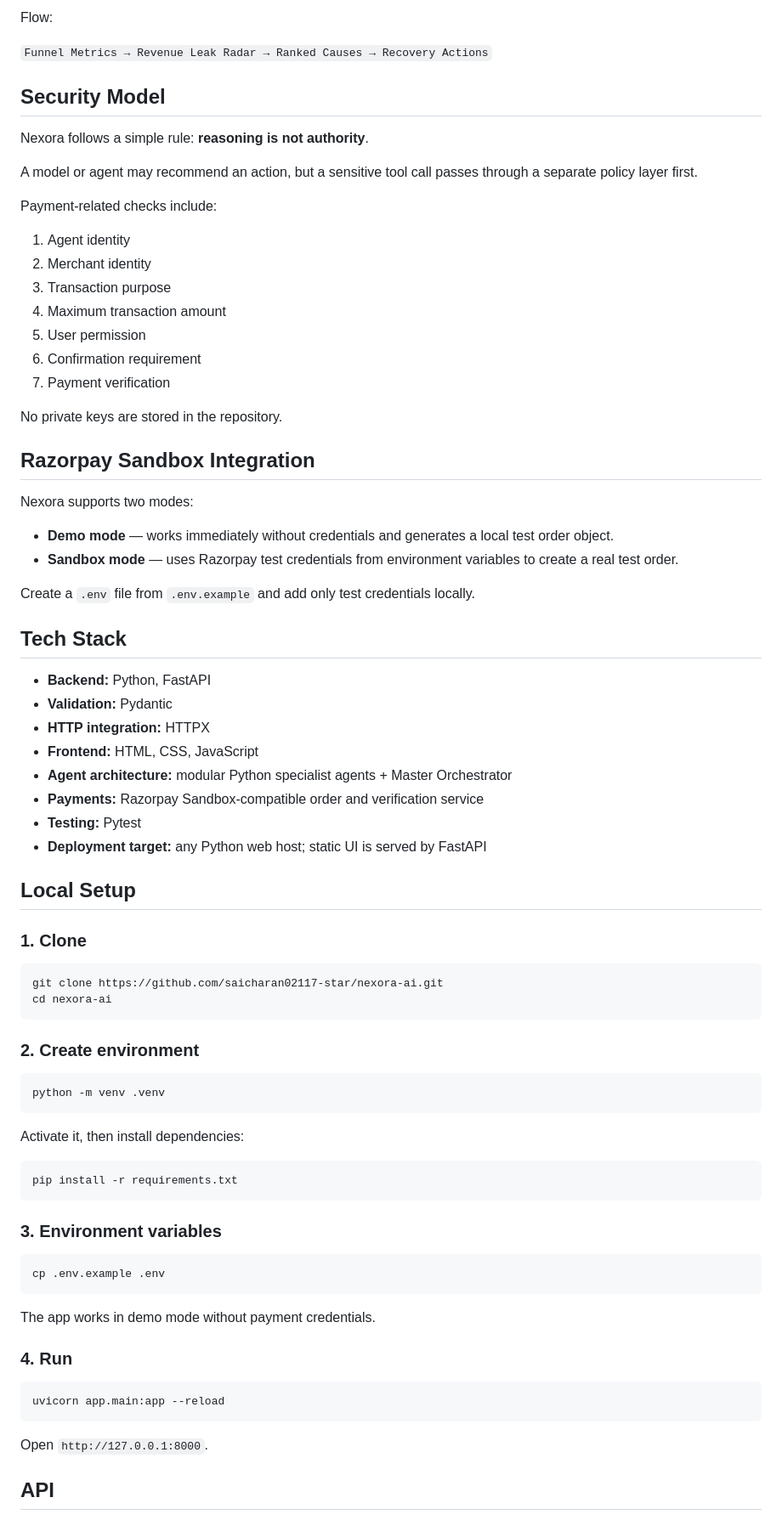
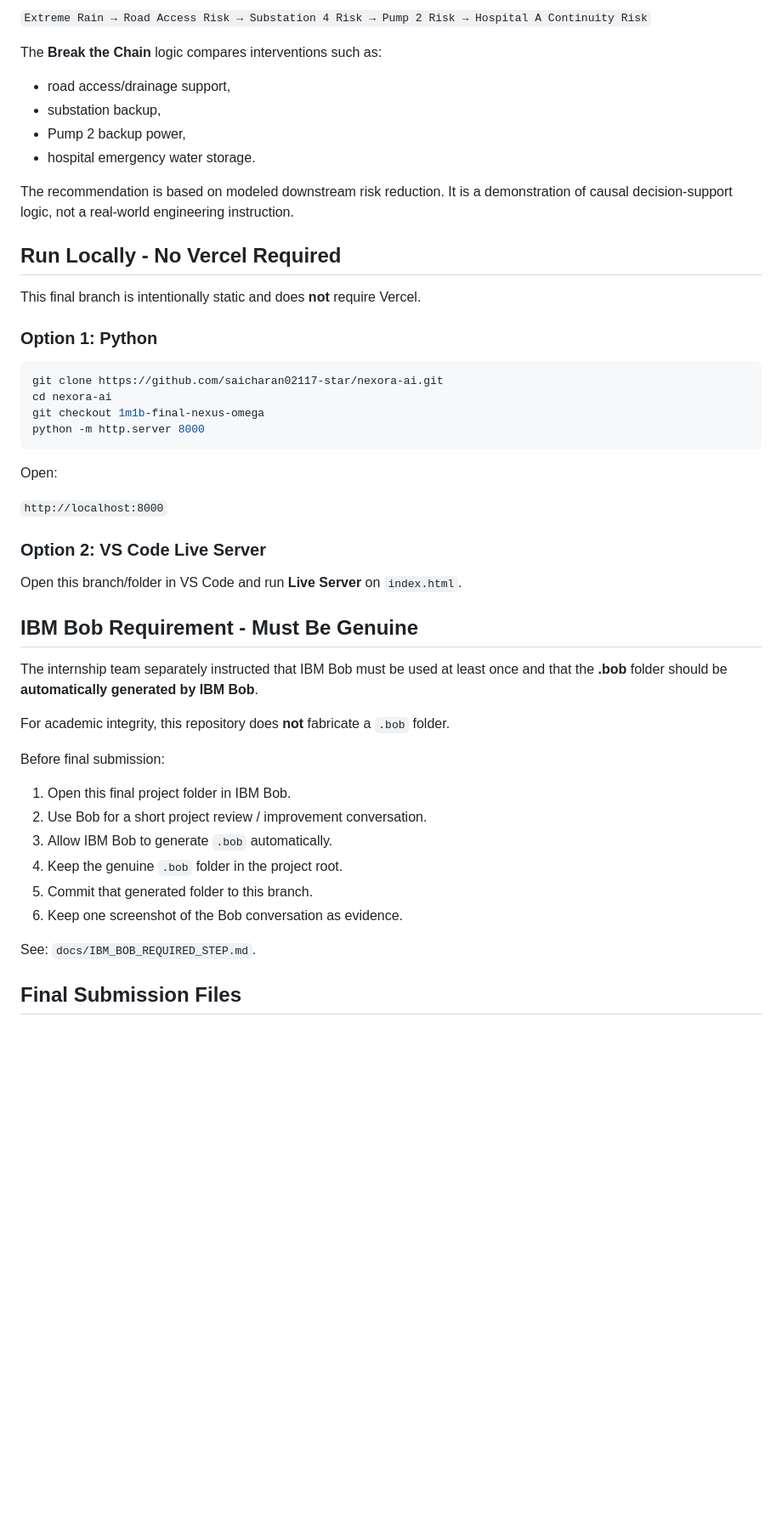
Before and after one commit to saicharan02117-star/nexora-ai, a Markdown page: README.md, the part around one of its changes. Shown at 85% size. GitHub-like rendering; blank space fills up the shorter version.

````diff
--- a/README.md
+++ b/README.md
@@ -138,82 +92,51 @@ Flow:
 
-Flow:
+`Extreme Rain → Road Access Risk → Substation 4 Risk → Pump 2 Risk → Hospital A Continuity Risk`
 
-`Funnel Metrics → Revenue Leak Radar → Ranked Causes → Recovery Actions`
+The **Break the Chain** logic compares interventions such as:
+- road access/drainage support,
+- substation backup,
+- Pump 2 backup power,
+- hospital emergency water storage.
 
-## Security Model
+The recommendation is based on modeled downstream risk reduction. It is a demonstration of causal decision-support logic, not a real-world engineering instruction.
 
-Nexora follows a simple rule: **reasoning is not authority**.
+## Run Locally - No Vercel Required
 
-A model or agent may recommend an action, but a sensitive tool call passes through a separate policy layer first.
+This final branch is intentionally static and does **not** require Vercel.
 
-Payment-related checks include:
-
-1. Agent identity
-2. Merchant identity
-3. Transaction purpose
-4. Maximum transaction amount
-5. User permission
-6. Confirmation requirement
-7. Payment verification
-
-No private keys are stored in the repository.
-
-## Razorpay Sandbox Integration
-
-Nexora supports two modes:
-
-- **Demo mode** — works immediately without credentials and generates a local test order object.
-- **Sandbox mode** — uses Razorpay test credentials from environment variables to create a real test order.
-
-Create a `.env` file from `.env.example` and add only test credentials locally.
-
-## Tech Stack
-
-- **Backend:** Python, FastAPI
-- **Validation:** Pydantic
-- **HTTP integration:** HTTPX
-- **Frontend:** HTML, CSS, JavaScript
-- **Agent architecture:** modular Python specialist agents + Master Orchestrator
-- **Payments:** Razorpay Sandbox-compatible order and verification service
-- **Testing:** Pytest
-- **Deployment target:** any Python web host; static UI is served by FastAPI
-
-## Local Setup
-
-### 1. Clone
+### Option 1: Python
 
 ```bash
 git clone https://github.com/saicharan02117-star/nexora-ai.git
 cd nexora-ai
+git checkout 1m1b-final-nexus-omega
+python -m http.server 8000
 ```
 
-### 2. Create environment
+Open:
 
-```bash
-python -m venv .venv
-```
+`http://localhost:8000`
 
-Activate it, then install dependencies:
+### Option 2: VS Code Live Server
 
-```bash
-pip install -r requirements.txt
-```
+Open this branch/folder in VS Code and run **Live Server** on `index.html`.
 
-### 3. Environment variables
+## IBM Bob Requirement - Must Be Genuine
 
-```bash
-cp .env.example .env
-```
+The internship team separately instructed that IBM Bob must be used at least once and that the **.bob** folder should be **automatically generated by IBM Bob**.
 
-The app works in demo mode without payment credentials.
+For academic integrity, this repository does **not** fabricate a `.bob` folder.
 
-### 4. Run
+Before final submission:
 
-```bash
-uvicorn app.main:app --reload
-```
+1. Open this final project folder in IBM Bob.
+2. Use Bob for a short project review / improvement conversation.
+3. Allow IBM Bob to generate `.bob` automatically.
+4. Keep the genuine `.bob` folder in the project root.
+5. Commit that generated folder to this branch.
+6. Keep one screenshot of the Bob conversation as evidence.
 
-Open `http://127.0.0.1:8000`.
+See: `docs/IBM_BOB_REQUIRED_STEP.md`.
 
-## API
+## Final Submission Files
 
````
Also changed, not shown: other parts of README.md (+93 -167 lines).
